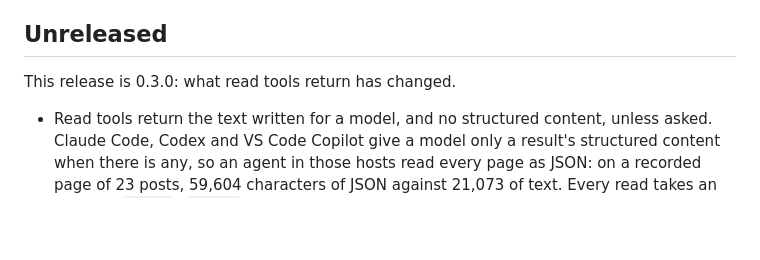
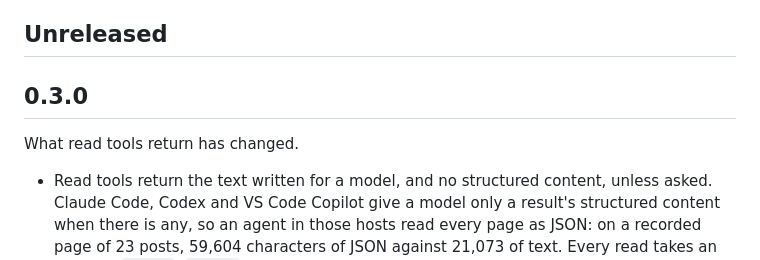
Before and after one commit to GroveResearch/at_mcp, a Markdown page: CHANGELOG.md, the part around the change. GitHub-like rendering; blank space fills up the shorter version.

Commit message:
Record 0.3.0 in the changelog (#269)
Claude-Session: https://claude.ai/code/session_0168yyFZYYqURZkEq4DhvJoA

Co-authored-by: Claude <noreply@anthropic.com>

```diff
--- a/CHANGELOG.md
+++ b/CHANGELOG.md
@@ -7,7 +7,9 @@ itself.
 
 ## Unreleased
 
-This release is 0.3.0: what read tools return has changed.
+## 0.3.0
+
+What read tools return has changed.
 
 - Read tools return the text written for a model, and no structured content,
   unless asked. Claude Code, Codex and VS Code Copilot give a model only a
```
